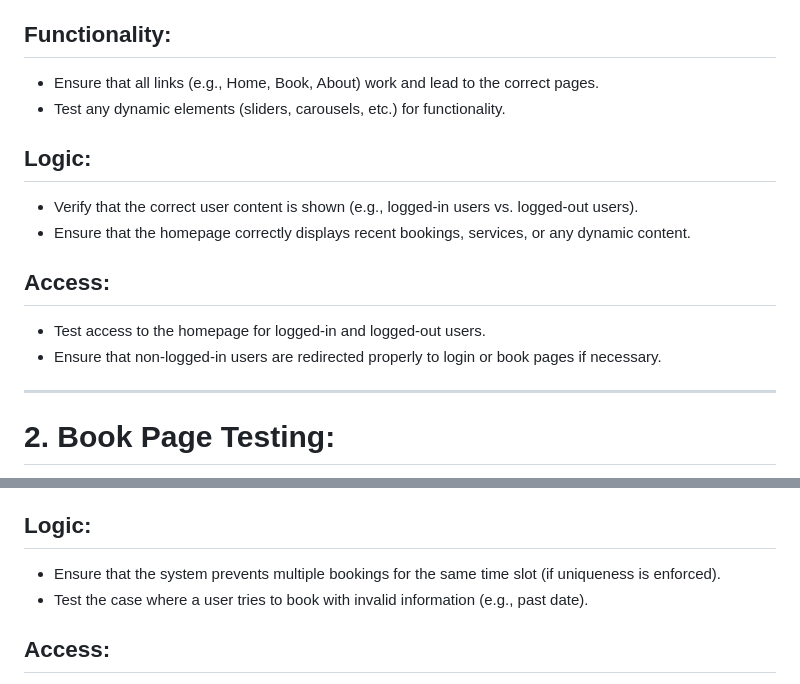
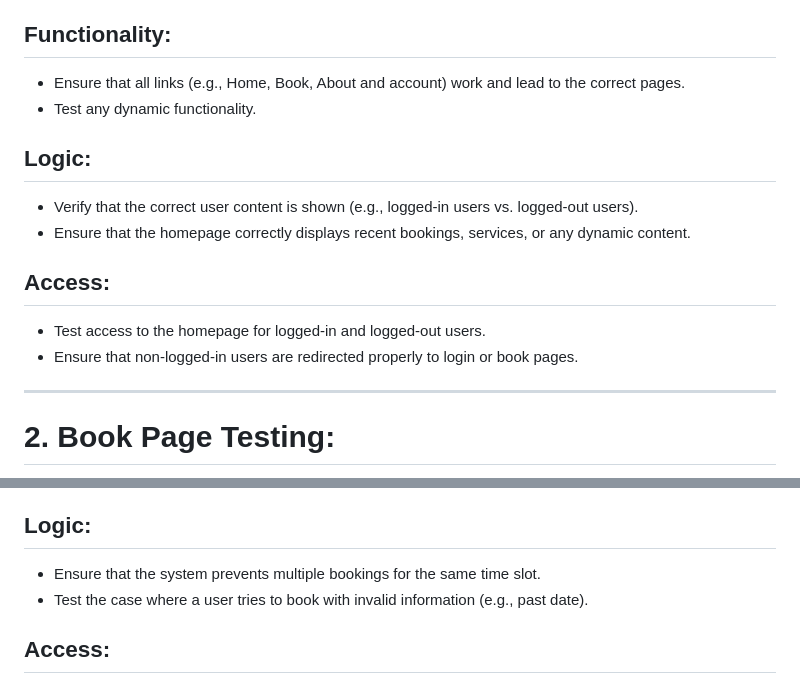
Before and after one commit to ZakariyeNor/FadeFinder, a Markdown page: tests_tasks.md, 2 parts joined by grey strips. Drawn GitHub-style.

Commit message:
create manual testing issues

```diff
--- a/tests_tasks.md
+++ b/tests_tasks.md
@@ -14,8 +14,8 @@
 - Verify the visibility and contrast of call-to-action buttons (e.g., “Book” button).
 
 ## Functionality:
-- Ensure that all links (e.g., Home, Book, About) work and lead to the correct pages.
-- Test any dynamic elements (sliders, carousels, etc.) for functionality.
+- Ensure that all links (e.g., Home, Book, About and account) work and lead to the correct pages.
+- Test any dynamic functionality.
 
 ## Logic:
 - Verify that the correct user content is shown (e.g., logged-in users vs. logged-out users).
@@ -23,7 +23,7 @@
 
 ## Access:
 - Test access to the homepage for logged-in and logged-out users.
-- Ensure that non-logged-in users are redirected properly to login or book pages if necessary.
+- Ensure that non-logged-in users are redirected properly to login or book pages.
 
 ---
 
@@ -45,7 +45,7 @@
   - Ensure that the form can be submitted correctly and that the data is saved.
 
 ## Logic:
-- Ensure that the system prevents multiple bookings for the same time slot (if uniqueness is enforced).
+- Ensure that the system prevents multiple bookings for the same time slot.
 - Test the case where a user tries to book with invalid information (e.g., past date).
 
 ## Access:
```
